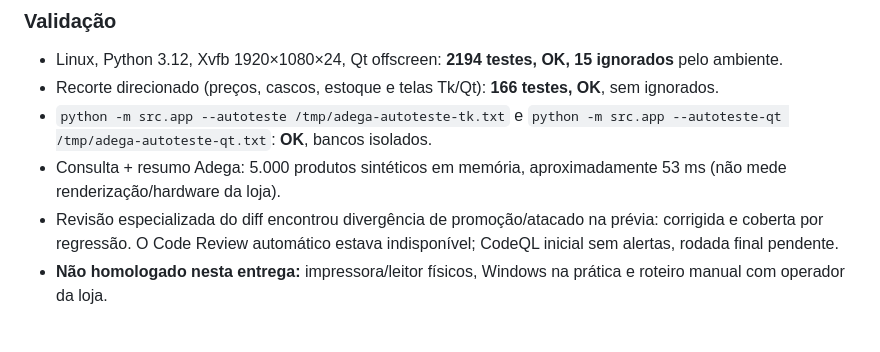
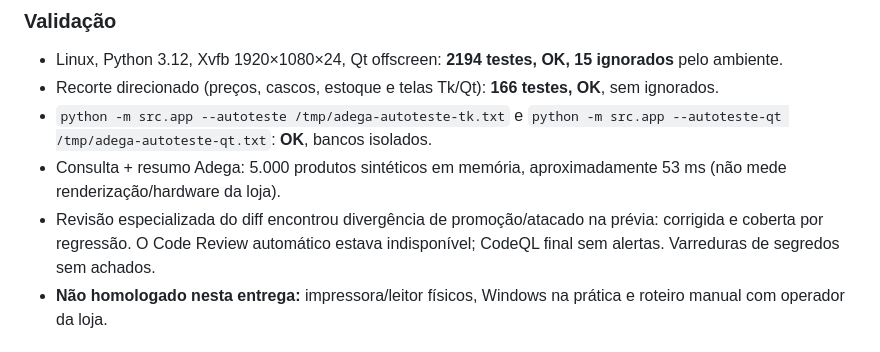
Before and after one commit to GodFather-byte/PDV-CASA-2.0, a Markdown page: .ai/HANDOFF.md, the part around the change. GitHub-like rendering.

Commit message:
Registrar validação final das melhorias da Adega
Co-authored-by: GodFather-byte <215567263+GodFather-byte@users.noreply.github.com>

```diff
--- a/.ai/HANDOFF.md
+++ b/.ai/HANDOFF.md
@@ -23,7 +23,7 @@
   `python -m src.app --autoteste-qt /tmp/adega-autoteste-qt.txt`: **OK**, bancos isolados.
 - Consulta + resumo Adega: 5.000 produtos sintéticos em memória, aproximadamente 53 ms (não mede renderização/hardware da loja).
 - Revisão especializada do diff encontrou divergência de promoção/atacado na prévia: corrigida e coberta por regressão.
-  O Code Review automático estava indisponível; CodeQL inicial sem alertas, rodada final pendente.
+  O Code Review automático estava indisponível; CodeQL final sem alertas. Varreduras de segredos sem achados.
 - **Não homologado nesta entrega:** impressora/leitor físicos, Windows na prática e roteiro manual com operador da loja.
 
 ## Pendências
```
